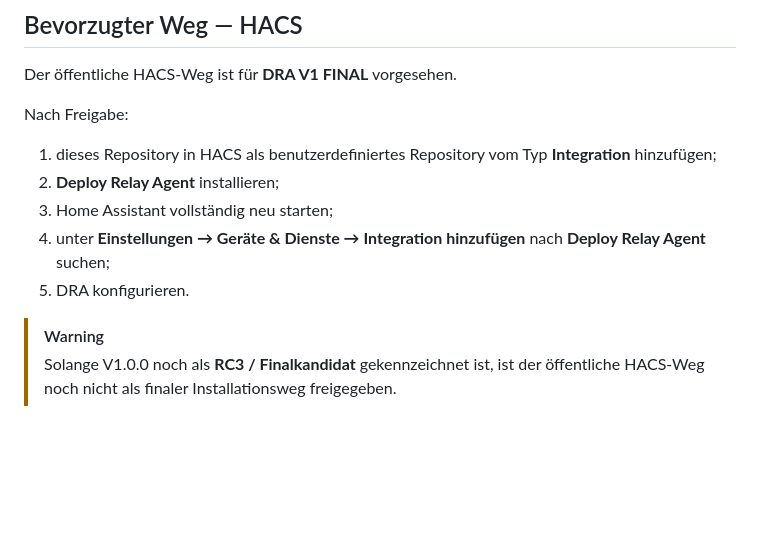
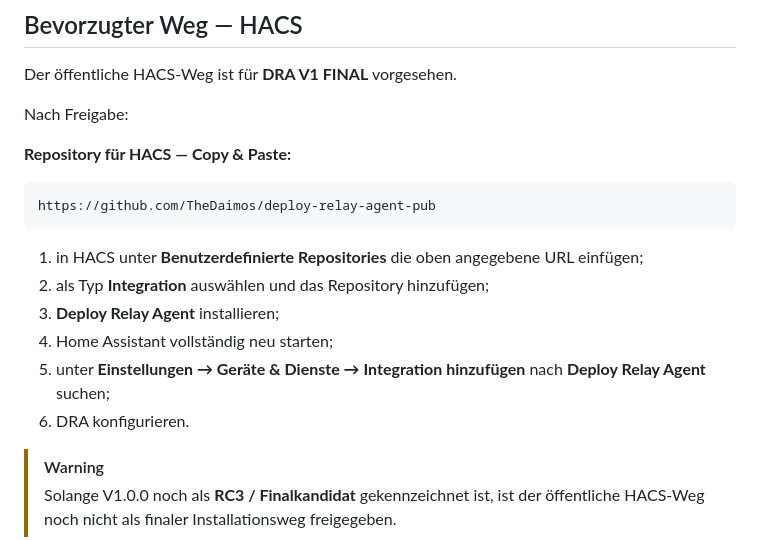
Before and after one commit to TheDaimos/deploy-relay-agent-pub, a Markdown page: README.md, the part around the change. GitHub-like rendering; blank space fills up the shorter version.

Commit message:
docs: add copyable HACS repository URL

````diff
--- a/README.md
+++ b/README.md
@@ -126,11 +126,18 @@ Der öffentliche HACS-Weg ist für **DRA V1 FINAL** vorgesehen.
 
 Nach Freigabe:
 
-1. dieses Repository in HACS als benutzerdefiniertes Repository vom Typ **Integration** hinzufügen;
-2. **Deploy Relay Agent** installieren;
-3. Home Assistant vollständig neu starten;
-4. unter **Einstellungen → Geräte & Dienste → Integration hinzufügen** nach **Deploy Relay Agent** suchen;
-5. DRA konfigurieren.
+**Repository für HACS — Copy & Paste:**
+
+```text
+https://github.com/TheDaimos/deploy-relay-agent-pub
+```
+
+1. in HACS unter **Benutzerdefinierte Repositories** die oben angegebene URL einfügen;
+2. als Typ **Integration** auswählen und das Repository hinzufügen;
+3. **Deploy Relay Agent** installieren;
+4. Home Assistant vollständig neu starten;
+5. unter **Einstellungen → Geräte & Dienste → Integration hinzufügen** nach **Deploy Relay Agent** suchen;
+6. DRA konfigurieren.
 
 > [!WARNING]
 > Solange V1.0.0 noch als **RC3 / Finalkandidat** gekennzeichnet ist, ist der öffentliche HACS-Weg noch nicht als finaler Installationsweg freigegeben.
````
